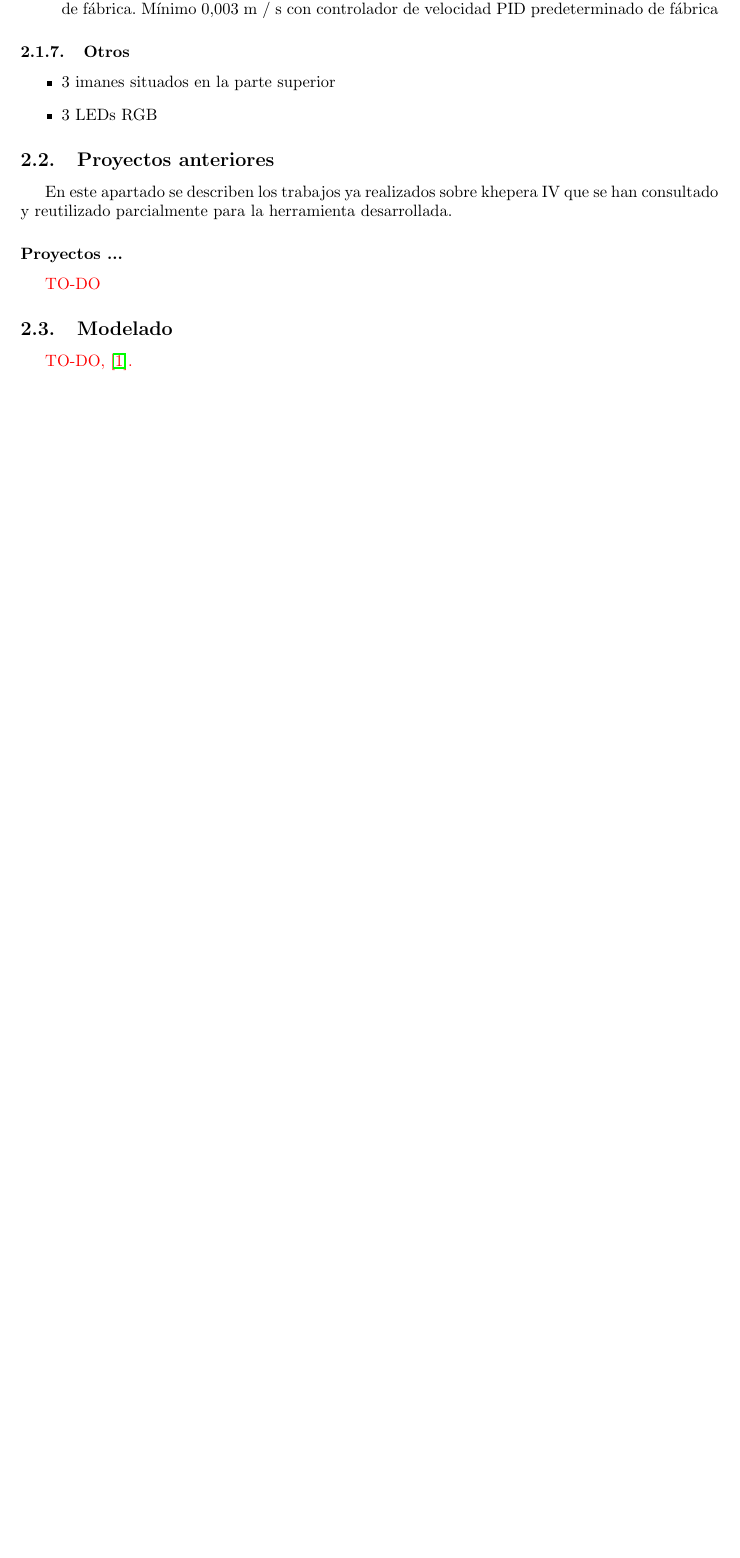
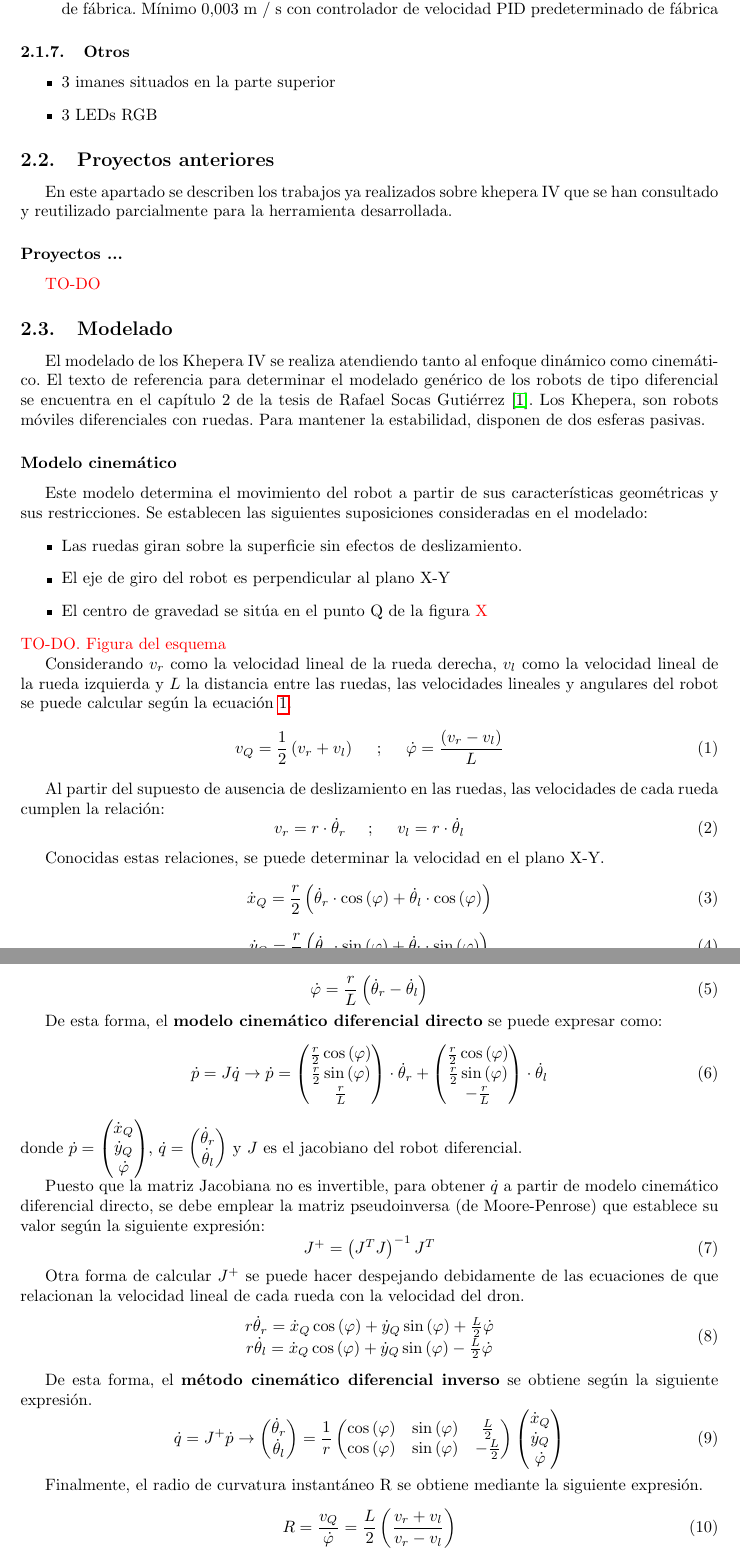
Before and after one commit to Robotic-Park-Lab/uned_kheperaIV_ros_pkg, a LaTeX document (doc/doc.tex): part of page 4 of 7 before the commit and two parts of pages 4 and 5 of 9 after it, the two joined at a grey line, cut so that both start at the same text, the shorter picture padded with empty space. Compiled offline with pdfLaTeX; the source files are stored in an older character set and shown here as Unicode.

Commit message:
Modelo cinemático

```diff
--- a/doc/doc.tex
+++ b/doc/doc.tex
@@ -120,7 +120,89 @@ En este apartado se describen los trabajos ya realizados sobre khepera IV que se
 
 
 \subsection{Modelado}
-\textcolor{red}{TO-DO, \citep{barrientos2007fundamentos}.}
+El modelado de los Khepera IV se realiza atendiendo tanto al enfoque dinámico como cinemático. El texto de referencia para determinar el modelado genérico de los robots de tipo diferencial se encuentra en el capítulo 2 de la tesis de Rafael Socas Gutiérrez \citep{socas2017estrategias}. Los Khepera, son robots móviles diferenciales con ruedas. Para mantener la estabilidad, disponen de dos esferas pasivas.
+
+\subsubsection*{Modelo cinemático}
+Este modelo determina el movimiento del robot a partir de sus características geométricas y sus restricciones. Se establecen las siguientes suposiciones consideradas en el modelado:
+\begin{itemize}
+\item Las ruedas giran sobre la superficie sin efectos de deslizamiento.
+\item El eje de giro del robot es perpendicular al plano X-Y
+\item El centro de gravedad se sitúa en el punto Q de la figura \textcolor{red}{X}
+\end{itemize}
+\textcolor{red}{TO-DO. Figura del esquema}
+
+Considerando $v_{r}$ como la velocidad lineal de la rueda derecha, $v_{l}$ como la velocidad lineal de la rueda izquierda y $L$ la distancia entre las ruedas, las velocidades lineales y angulares del robot se puede calcular según la ecuación \ref{eq:vel_robot}.
+\begin{equation}
+v_{Q}=\frac{1}{2}\left(v_{r}+v_{l}\right)~~~~;~~~~\dot{\varphi}=\frac{\left(v_{r}-v_{l}\right)}{L}
+\label{eq:vel_robot}
+\end{equation}
+
+Al partir del supuesto de ausencia de deslizamiento en las ruedas, las velocidades de cada rueda cumplen la relación:
+\begin{equation}
+v_{r}=r\cdot\dot{\theta}_{r}~~~~;~~~~v_{l}=r\cdot\dot{\theta}_{l}
+\label{eq:vel_l2a_robot}
+\end{equation}
+
+Conocidas estas relaciones, se puede determinar la velocidad en el plano X-Y.
+\begin{equation}
+\dot{x}_{Q}=\frac{r}{2}\left(\dot{\theta}_{r}\cdot\cos\left(\varphi\right)+\dot{\theta}_{l}\cdot\cos\left(\varphi\right)\right)
+\label{eq:vel_x}
+\end{equation}
+\begin{equation}
+\dot{y}_{Q}=\frac{r}{2}\left(\dot{\theta}_{r}\cdot\sin\left(\varphi\right)+\dot{\theta}_{l}\cdot\sin\left(\varphi\right)\right)
+\label{eq:vel_y}
+\end{equation}
+\begin{equation}
+\dot{\varphi}=\frac{r}{L}\left(\dot{\theta}_{r}-\dot{\theta}_{l}\right)
+\label{eq:vel_w}
+\end{equation}
+
+De esta forma, el \textbf{modelo cinemático diferencial directo} se puede expresar como:
+\begin{equation}
+\dot{p}= J\dot{q}\rightarrow \dot{p}= \begin{pmatrix}
+\frac{r}{2}\cos\left(\varphi\right)\\
+\frac{r}{2}\sin\left(\varphi\right)\\
+\frac{r}{L}
+\end{pmatrix}\cdot\dot{\theta}_{r}+\begin{pmatrix}
+\frac{r}{2}\cos\left(\varphi\right)\\
+\frac{r}{2}\sin\left(\varphi\right)\\
+-\frac{r}{L}
+\end{pmatrix}\cdot\dot{\theta}_{l}
+\label{eq:robot_mcdd}
+\end{equation}
+donde $\dot{p}=\begin{pmatrix} \dot{x}_{Q}\\ \dot{y}_{Q}\\ \dot{\varphi}\end{pmatrix}$, $\dot{q}=\begin{pmatrix} \dot{\theta}_{r}\\ \dot{\theta}_{l}\end{pmatrix}$ y $J$ es el jacobiano del robot diferencial.
+
+Puesto que la matriz Jacobiana no es invertible, para obtener $\dot{q}$ a partir de modelo cinemático diferencial directo, se debe emplear la matriz pseudoinversa (de Moore-Penrose) que establece su valor según la siguiente expresión:
+\begin{equation}
+J^{+}=\left(J^{T}J\right)^{-1}J^{T}
+\label{eq:J_Moore-Penrose}
+\end{equation}
+
+Otra forma de calcular $J^{+}$ se puede hacer despejando debidamente de las ecuaciones de que relacionan la velocidad lineal de cada rueda con la velocidad del dron.
+\begin{equation}
+\begin{matrix}
+r\dot{\theta}_{r}=\dot{x}_{Q}\cos\left(\varphi\right)+\dot{y}_{Q}\sin\left(\varphi\right)+\frac{L}{2}\dot{\varphi} \\
+r\dot{\theta}_{l}=\dot{x}_{Q}\cos\left(\varphi\right)+\dot{y}_{Q}\sin\left(\varphi\right)-\frac{L}{2}\dot{\varphi}
+\end{matrix}
+\label{eq:robot_mcdi_1}
+\end{equation}
+
+De esta forma, el \textbf{método cinemático diferencial inverso} se obtiene según la siguiente expresión.
+\begin{equation}
+\dot{q}= J^{+}\dot{p}\rightarrow \begin{pmatrix} \dot{\theta}_{r}\\ \dot{\theta}_{l}\end{pmatrix}= \frac{1}{r}\begin{pmatrix}
+\cos\left(\varphi\right) & \sin\left(\varphi\right) & \frac{L}{2}\\
+\cos\left(\varphi\right) & \sin\left(\varphi\right) & -\frac{L}{2}\\
+\end{pmatrix}\begin{pmatrix} \dot{x}_{Q}\\ \dot{y}_{Q}\\ \dot{\varphi}\end{pmatrix}
+\label{eq:robot_mcdi_2}
+\end{equation}
+
+Finalmente, el radio de curvatura instantáneo R se obtiene mediante la siguiente expresión.
+\begin{equation}
+R=\frac{v_Q}{\dot{\varphi}}=\frac{L}{2}\left(\frac{v_r+v_l}{v_r-v_l}\right)
+\end{equation}
+
+\subsubsection{Modelo dinámico}
+\textcolor{red}{TO-DO}
 
 \section{Control}
 En esta sección se documentarán los controladores propuestos y operativos que se han implementado, así como sus resultados en Matlab, Gazebo y experimentos reales. A continuación se muestra el esquema de control genérico implementado.
```
Also changed, not shown: doc/refs.bib (+6 -0 lines), doc/doc.pdf.
